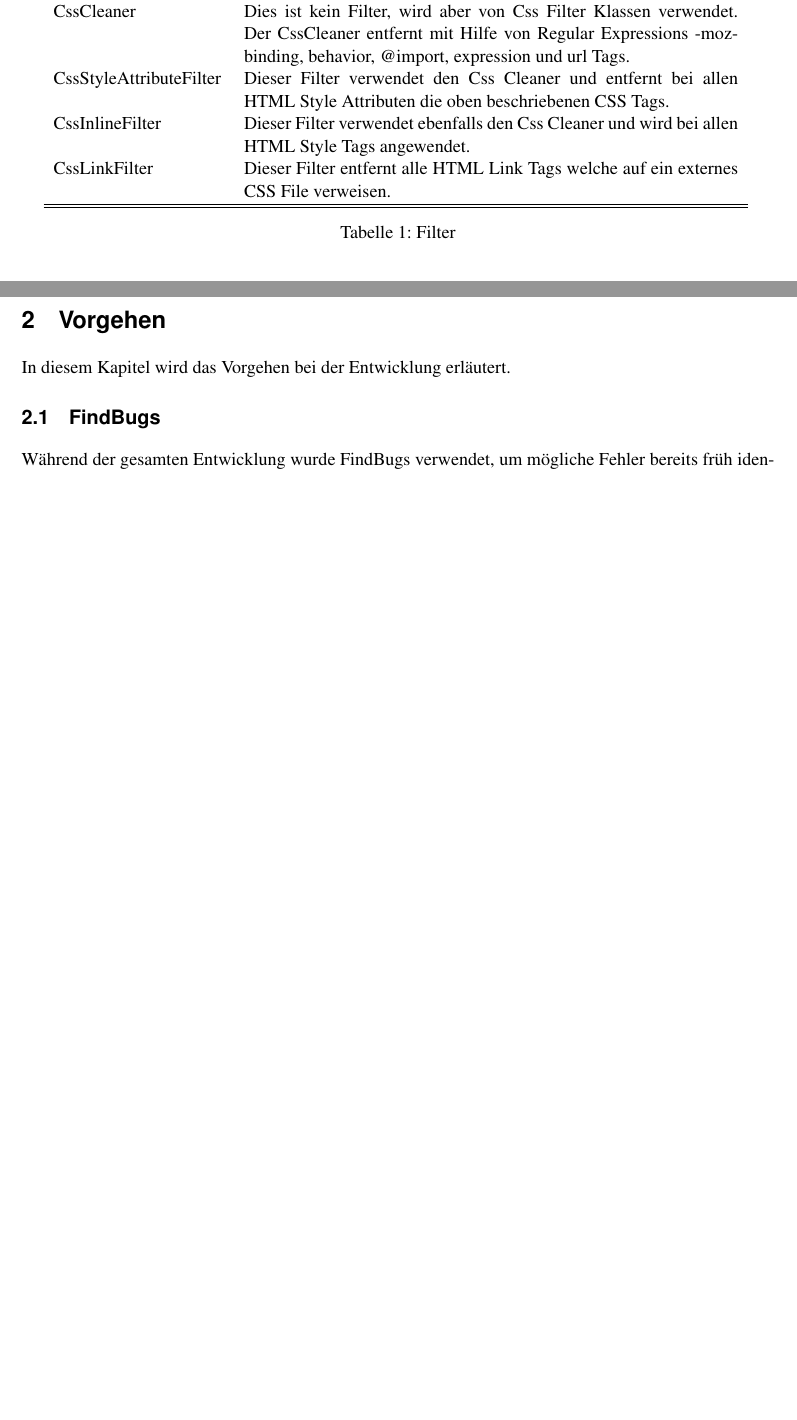
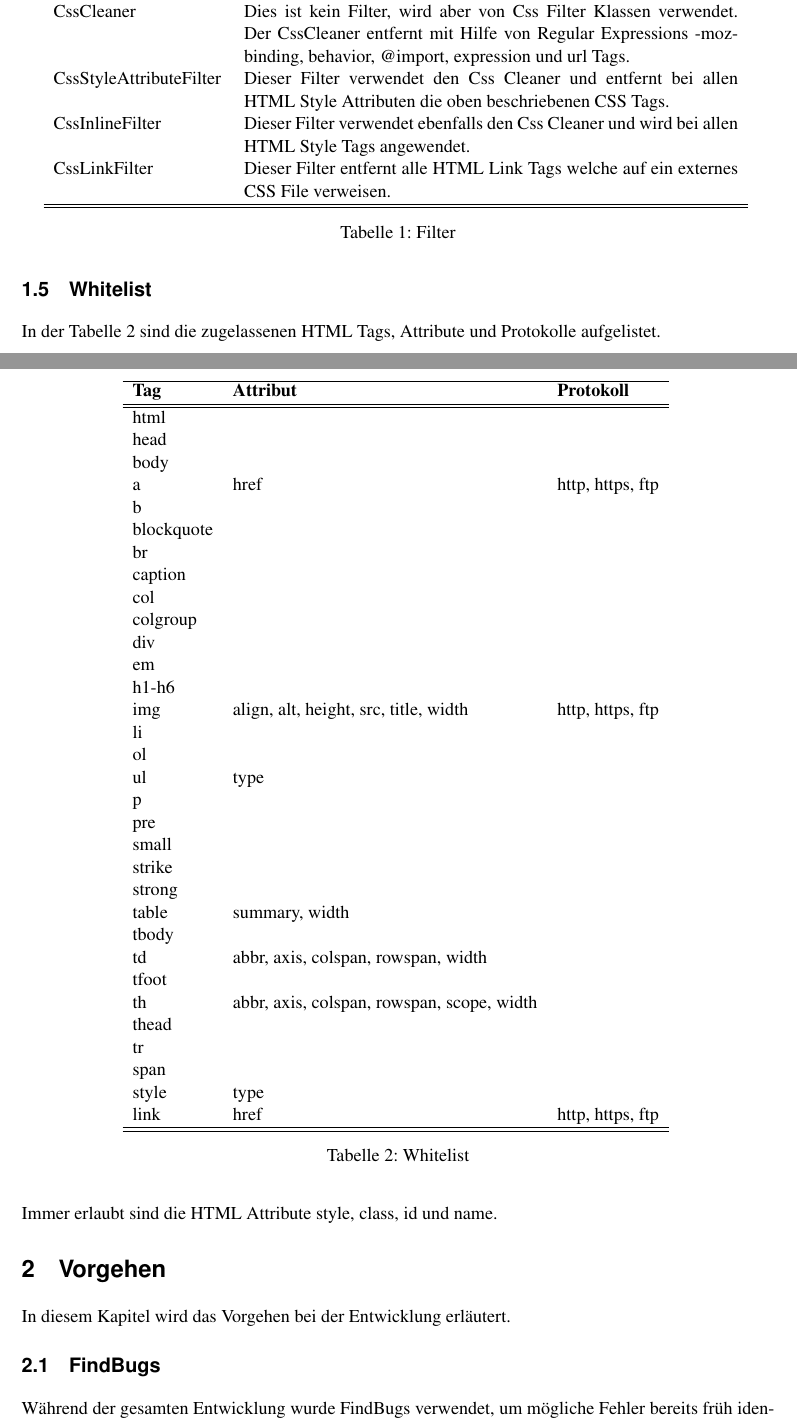
Before and after one commit to mat1/apsifilter, a LaTeX document (documentation/report.tex, which reads documentation/content/01-Architektur.tex): two parts of pages 4 and 5 of 5 before the commit and two parts of pages 4 and 5 of 6 after it, joined at a grey line, cut so that both start at the same text, the shorter picture padded with empty space. Compiled offline with pdfLaTeX.

Commit message:
Add whitelist

```diff
--- a/documentation/content/01-Architektur.tex
+++ b/documentation/content/01-Architektur.tex
@@ -93,4 +92,50 @@ CssLinkFilter & Dieser Filter entfernt alle HTML Link Tags welche auf ein extern
 \end{center}
 \end{table}
 
-\newpage
+\subsection{Whitelist}
+In der Tabelle \ref{tab:whitelist} sind die zugelassenen HTML Tags, Attribute und Protokolle aufgelistet.
+\begin{table}[H]
+\begin{center}
+\begin{tabular}{l l l}
+\hline
+\textbf{Tag} & \textbf{Attribut} & \textbf{Protokoll} \\ \hline \hline
+html & & \\
+head & & \\
+body & & \\
+a & href & http, https, ftp \\
+b & & \\
+blockquote & & \\
+br & & \\
+caption & & \\
+col & & \\
+colgroup & & \\
+div & & \\
+em & & \\
+h1-h6 & & \\
+img & align, alt, height, src, title, width & http, https, ftp \\
+li & & \\
+ol & & \\
+ul & type & \\
+p & & \\
+pre & & \\
+small & & \\
+strike & & \\
+strong & & \\
+table & summary, width & \\
+tbody & & \\
+td & abbr, axis, colspan, rowspan, width & \\
+tfoot & & \\
+th & abbr, axis, colspan, rowspan, scope, width & \\
+thead & & \\
+tr & & \\
+span & & \\
+style & type & \\
+link & href & http, https, ftp \\
+\hline \hline
+\end{tabular}
+\caption{Whitelist}
+\label{tab:whitelist}
+\end{center}
+\end{table}
+
+Immer erlaubt sind die HTML Attribute style, class, id und name.
```
Also changed, not shown: documentation/content/01-Architektur.tex (3 more changed lines).
